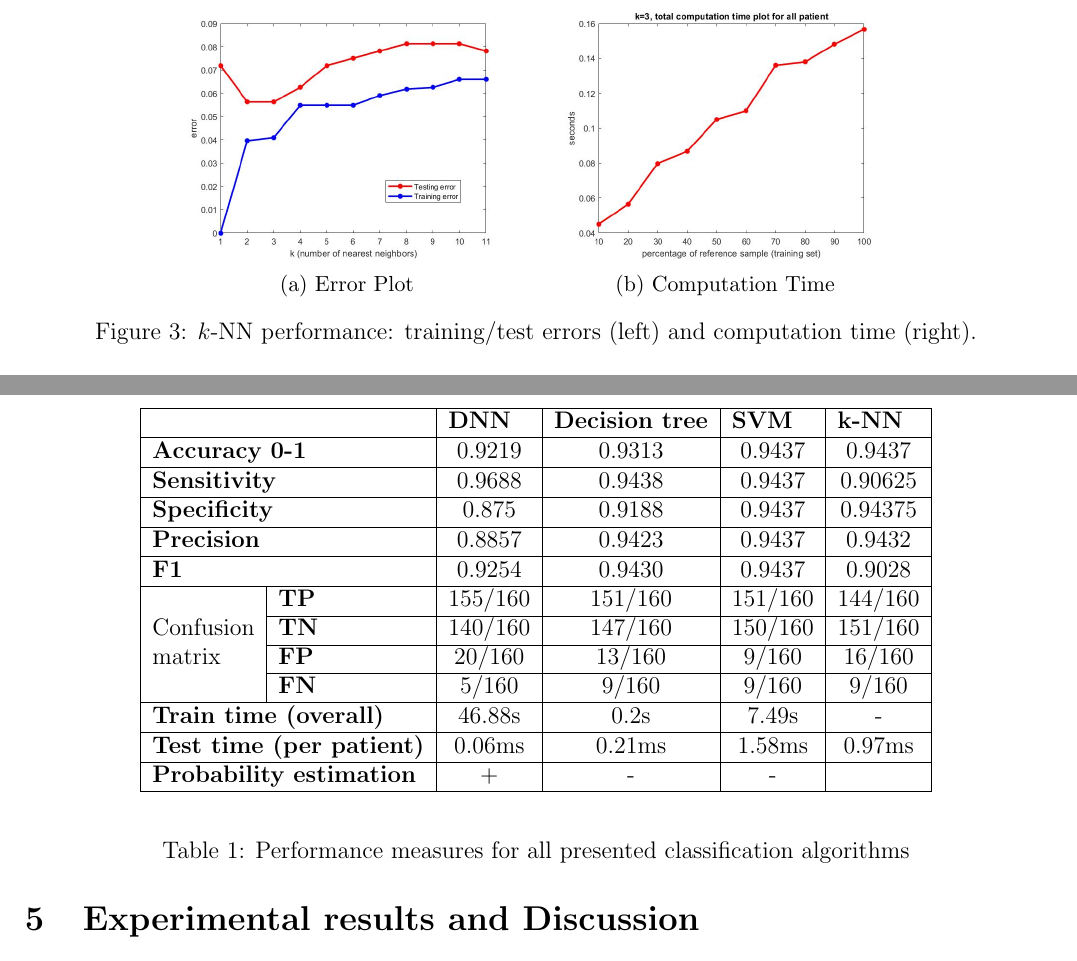
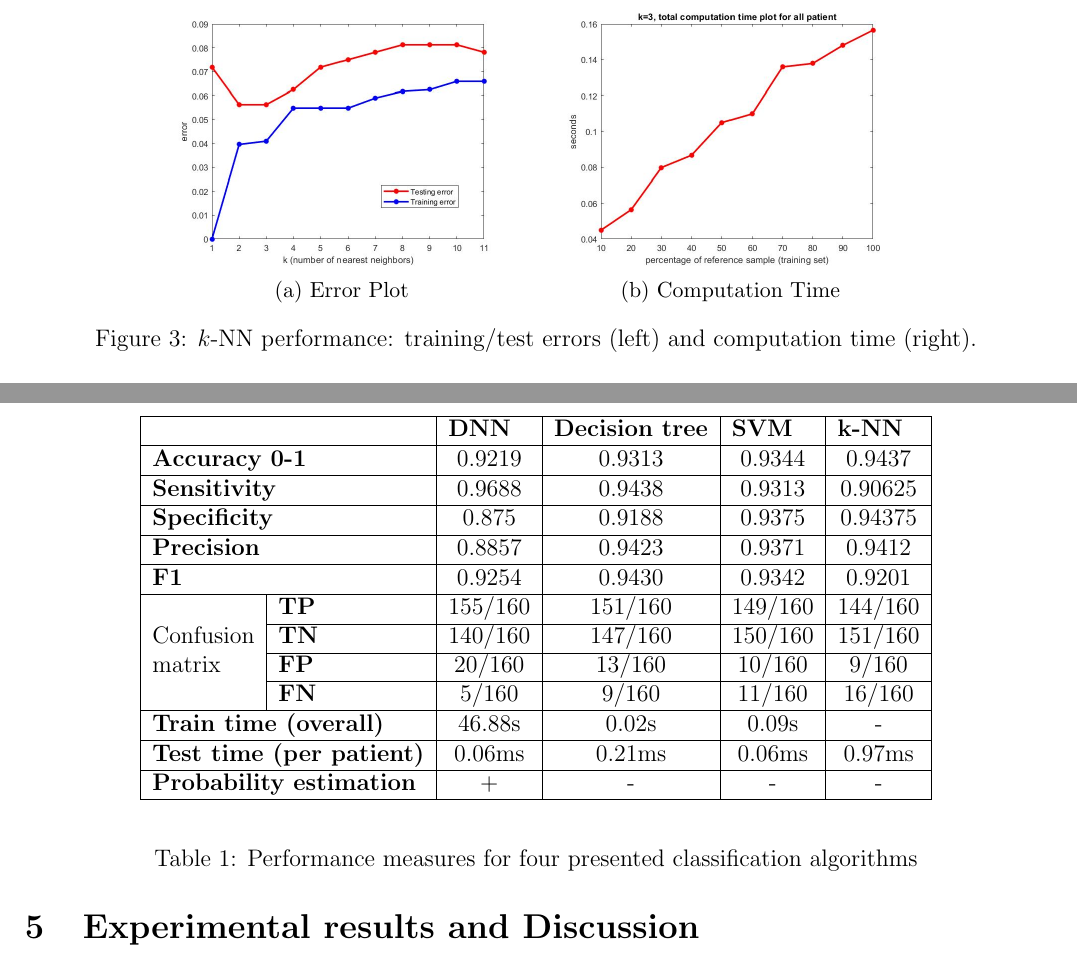
Before and after one commit to nellro/CIS520_project, a LaTeX document (project_report/main.tex, which reads project_report/chapters/knn.tex, project_report/chapters/res.tex): two parts of pages 5 and 6 of 7, joined at a grey line, cut so that both start at the same text. Compiled offline with pdfLaTeX.

Commit message:
final 1.0

```diff
--- a/project_report/chapters/knn.tex
+++ b/project_report/chapters/knn.tex
@@ -43,13 +43,13 @@ libraries or tools required.
 
 \begin{figure}
 	\centering
-	\begin{subfigure}{.37\textwidth}
+	\begin{subfigure}{.38\textwidth}
 		\centering
 		\includegraphics[width=.9\linewidth]{figures/knnerror.jpg}
 		\caption{Error Plot}
 		\label{fig:knnerror}
 	\end{subfigure}%
-	\begin{subfigure}{.37\textwidth}
+	\begin{subfigure}{.38\textwidth}
 		\centering
 		\includegraphics[width=.9\linewidth]{figures/kNNpercentage.jpg}
 		\caption{Computation Time}
--- a/project_report/chapters/res.tex
+++ b/project_report/chapters/res.tex
@@ -6,47 +6,54 @@
 		\begin{tabular}{|l|l|c|c|c|c|}
 			\hline
 			\multicolumn{2}{|l|}{}
+
 			&
 			\multicolumn{1}{l|}{\textbf{DNN}} &
 			\multicolumn{1}{l|}{\textbf{Decision tree}} &
 			\multicolumn{1}{l|}{\textbf{SVM}} &
 			\multicolumn{1}{l|}{\textbf{k-NN}} \\ \hline
 			\multicolumn{2}{|l|}{\textbf{Accuracy
-		0-1}}                                               &
+					0-1}}
+					  &
 			0.9219                            &
 			0.9313
-		                  &     0.9437
+			&     0.9344
 			&                    0.9437                \\ \hline
 			\multicolumn{2}{|l|}{\textbf{Sensitivity}}
+
 			&
 			0.9688                            &
 			0.9438
-		                  &   0.9437
+			&   0.9313
 			&           0.90625                         \\ \hline
 			\multicolumn{2}{|l|}{\textbf{Specificity}}
+
 			&
 			0.875                            &
 			0.9188
-		                  &  0.9437
+			&  0.9375
 			&            0.94375                        \\ \hline
 			\multicolumn{2}{|l|}{\textbf{Precision}}
+
 			&
 			0.8857                            &
 			0.9423
-		                  &  0.9437
-		&                     0.9432               \\ \hline
+			&  0.9371
+			&                     0.9412               \\ \hline
 			\multicolumn{2}{|l|}{\textbf{F1}}
+
 			&
 			0.9254                             &
 			0.9430
-		                  &   0.9437
-		&                0.9028                    \\ \hline
+			&   0.9342
+			&                0.9201                    \\ \hline
 			\multirow{4}{*}{\begin{tabular}[c]{@{}l@{}}Confusion\\
 					matrix\end{tabular}} & \textbf{TP}
 			&    155/160            &   151/160
 			&
-		                    151/160
-		&                144/160                    \\ \cline{2-6}
+			149/160
+			&                144/160                    \\
+			\cline{2-6}
 			& \textbf{TN} &     140/160
 			&     147/160
 			&
@@ -56,34 +63,37 @@
 			& \textbf{FP} & 20/160
 			&   13/160
 			&
-		    9/160                &
-		    16/160                          \\
+			10/160                &
+			9/160                          \\
 			\cline{2-6}
 			& \textbf{FN} & 5/160
 			&  9/160
 			&
-		   9/160                 &
-		   9/160                  \\
+			11/160                 &
+			16/160                  \\
 			\hline
 			\multicolumn{2}{|l|}{\textbf{Train time (overall)}}
-		&46.88s &0.2s &7.49s&-\\
+			&46.88s &0.02s &0.09s&-\\
 			\hline
 			\multicolumn{2}{|l|}{\textbf{Test time (per
-		patient)}}                                    &
+					patient)}}
+					&
 			0.06ms
 			&       0.21ms
 			&
-		   1.58ms                 &
+			0.06ms                 &
 			0.97ms                     \\
 			\hline
 			\multicolumn{2}{|l|}{\textbf{Probability
-		estimation}}                                     &
-		+                                 &        -
+					estimation}}
+					&
+			+                                 &
+			-
 			&  -
-		&                                    \\ \hline
+			&                    -                \\ \hline
 		\end{tabular}
 	\end{center}
-\caption{Performance measures for all presented classification
+	\caption{Performance measures for four presented classification
 		algorithms}
 	\label{tbl:res}
 \end{table}
```
Lines whose indentation alone changed are shown as unchanged.
